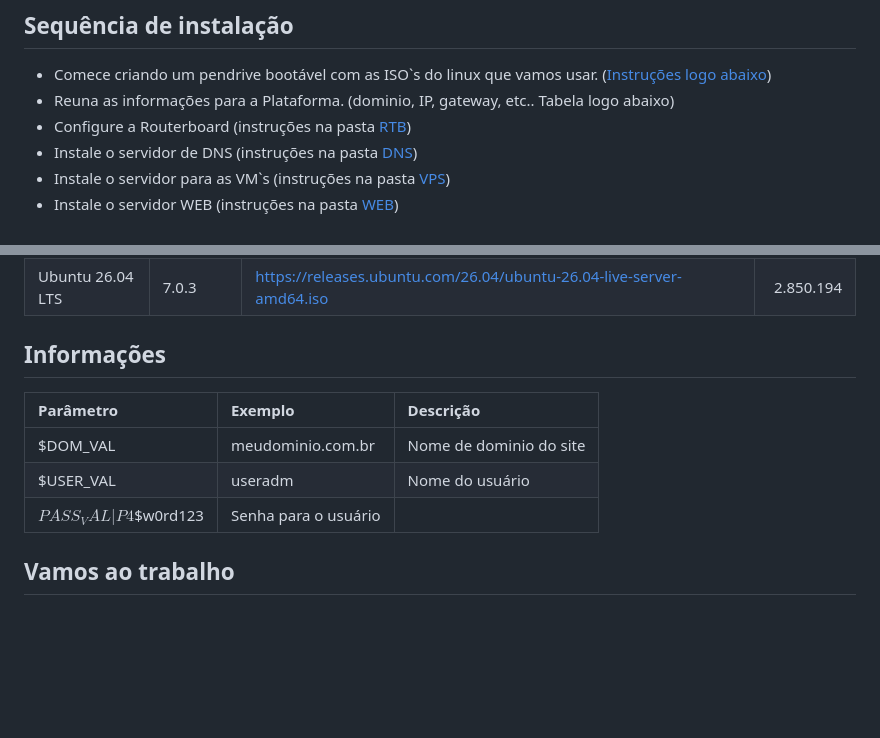
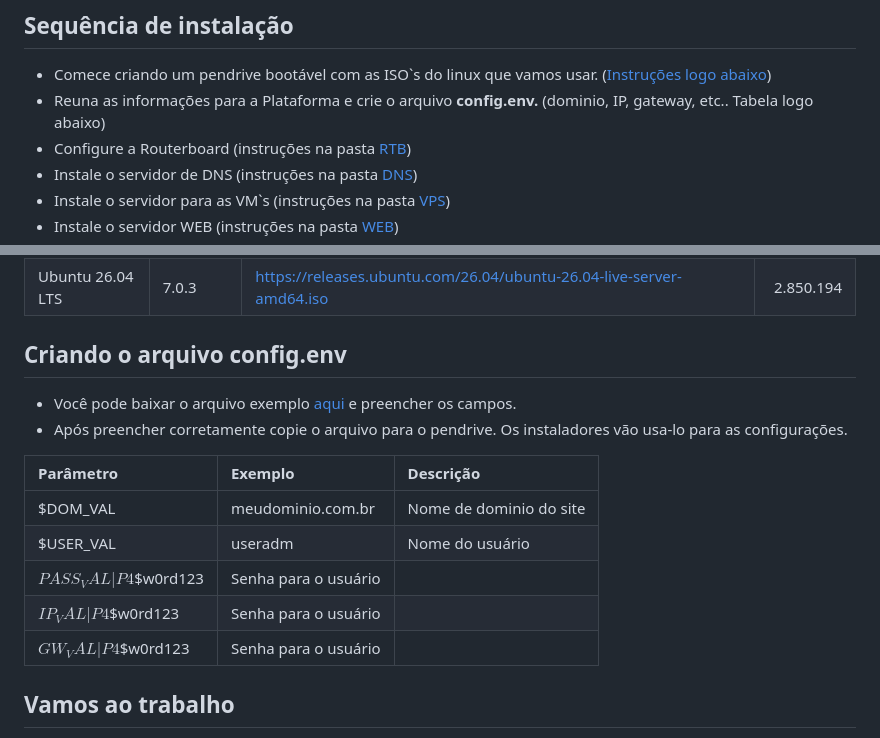
Before and after one commit to tk4in/Plataforma, a Markdown page: README.md, 2 parts joined by grey strips. Drawn GitHub-style; blank space fills up the shorter version.

Commit message:
Revise installation instructions and config.env details
Updated instructions for creating config.env file and added details about VENTOY.

```diff
--- a/README.md
+++ b/README.md
@@ -16,7 +16,7 @@
 
 ## Sequência de instalação
 - Comece criando um pendrive bootável com as ISO`s do linux que vamos usar. ([Instruções logo abaixo](#criando-um-pendrive-bootavel))
-- Reuna as informações para a Plataforma. (dominio, IP, gateway, etc.. Tabela logo abaixo)
+- Reuna as informações para a Plataforma e crie o arquivo <b>config.env.</b> (dominio, IP, gateway, etc.. Tabela logo abaixo)
 - Configure a Routerboard (instruções na pasta [RTB](https://github.com/tk4in/Plataforma/tree/master/RTB))
 - Instale o servidor de DNS (instruções na pasta [DNS](https://github.com/tk4in/Plataforma/tree/master/DNS))
 - Instale o servidor para as VM`s (instruções na pasta [VPS](https://github.com/tk4in/Plataforma/tree/master/VPS))
@@ -36,12 +36,17 @@
 | Ubuntu 24.04.4 LTS| 6.8.0-111-generic | https://releases.ubuntu.com/24.04.4/ubuntu-24.04.4-live-server-amd64.iso | 3.325.654|
 | Ubuntu 26.04 LTS | 7.0.3 | https://releases.ubuntu.com/26.04/ubuntu-26.04-live-server-amd64.iso | 2.850.194|
 
-## Informações
+## Criando o arquivo config.env
+- Você pode baixar o arquivo exemplo [aqui](https://github.com/tk4in/Plataforma/tree/master/config.env) e preencher os campos.<br>
+- Após preencher corretamente copie o arquivo para o pendrive. Os instaladores vão usa-lo para as configurações.
+
 | Parâmetro | Exemplo | Descrição |
 |:---|:---|:---|
 |$DOM_VAL| meudominio.com.br | Nome de dominio do site |
 |$USER_VAL| useradm | Nome do usuário |
 |$PASS_VAL| P4$$w0rd123 | Senha para o usuário |
+|$IP_VAL| P4$$w0rd123 | Senha para o usuário |
+|$GW_VAL| P4$$w0rd123 | Senha para o usuário |
 
 ## Vamos ao trabalho
 - A primeira coisa que vamos fazer e configurar a Routerboard
```
Also changed, not shown: other parts of README.md (+1 -1 lines).
